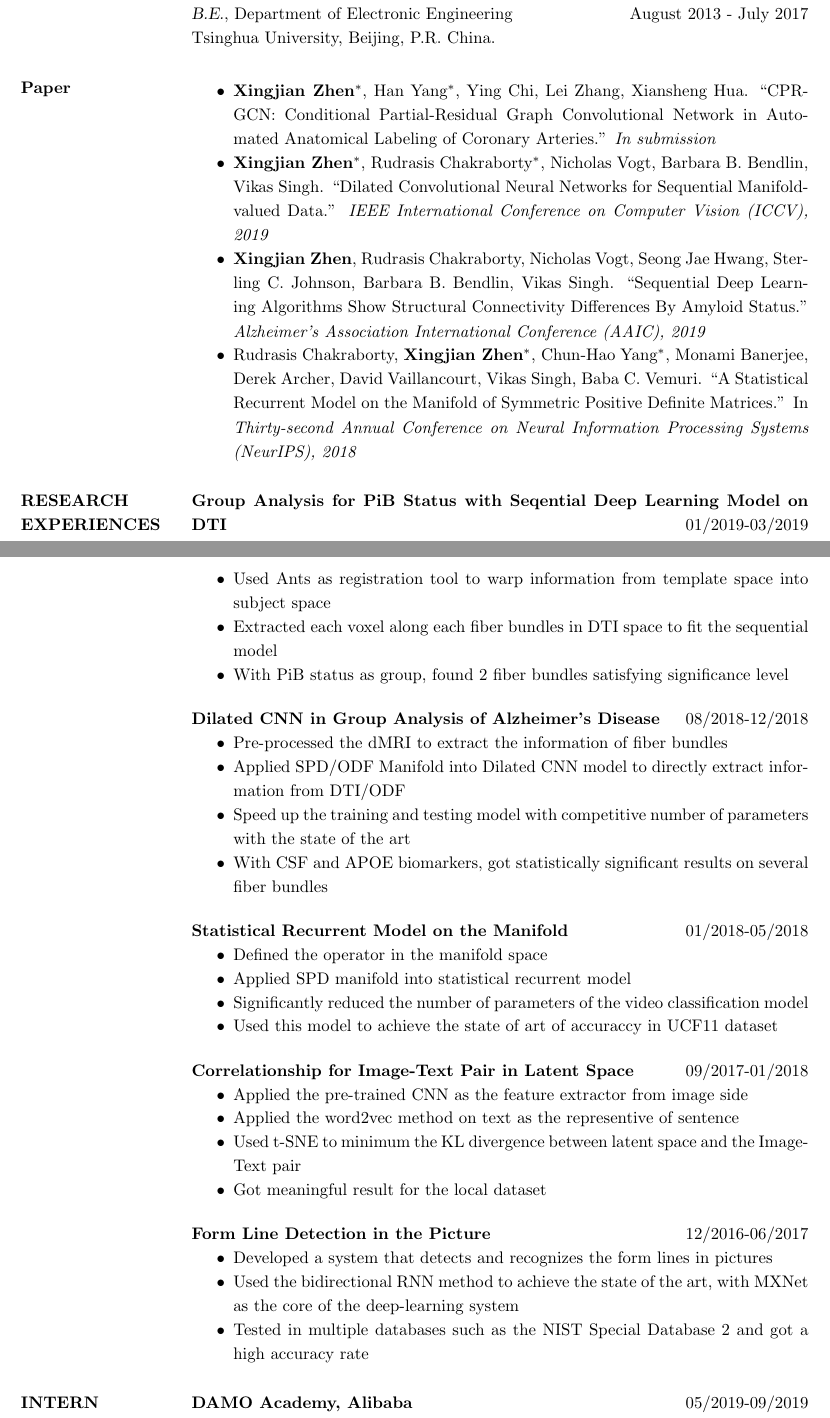
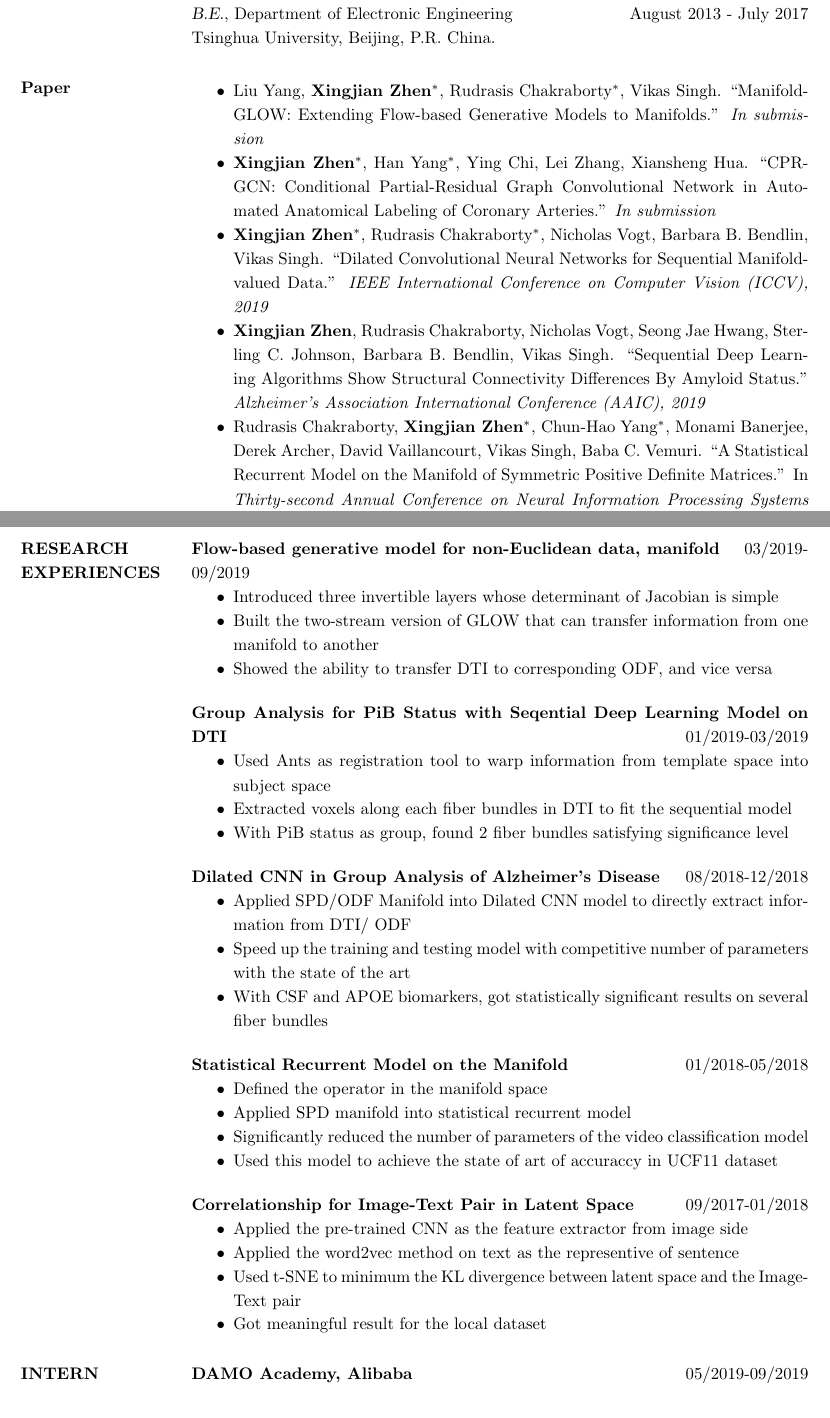
Before and after one commit to zhenxingjian/CV_Xingjian, a LaTeX CV (CV.tex): two parts of pages 1 and 2 of 2, joined at a grey line, cut so that both start at the same text. Compiled offline with pdfLaTeX.

Commit message:
Updated time: 2019-11-18

```diff
--- a/CV.tex
+++ b/CV.tex
@@ -36,6 +36,7 @@
 
 \section{Paper}
                 \begin{itemize}\itemsep -2.2pt
+                \item Liu Yang, \textbf{Xingjian Zhen$^*$}, Rudrasis Chakraborty$^*$, Vikas Singh. ``ManifoldGLOW: Extending Flow-based Generative Models to Manifolds.'' \emph{In submission}
                 \item \textbf{Xingjian Zhen$^*$}, Han Yang$^*$, Ying Chi, Lei Zhang, Xiansheng Hua. ``CPR-GCN: Conditional Partial-Residual Graph Convolutional Network in Automated Anatomical Labeling of Coronary Arteries.'' \emph{In submission}
                 \item \textbf{Xingjian Zhen$^*$}, Rudrasis Chakraborty$^*$, Nicholas Vogt, Barbara B. Bendlin, Vikas Singh. ``Dilated Convolutional Neural Networks for Sequential Manifold-valued Data.'' \emph{IEEE International Conference on Computer Vision (ICCV), 2019}
                 \item \textbf{Xingjian Zhen}, Rudrasis Chakraborty, Nicholas Vogt, Seong Jae Hwang, Sterling C. Johnson, Barbara B. Bendlin, Vikas Singh. ``Sequential Deep Learning Algorithms Show Structural Connectivity Differences By Amyloid Status.'' \emph{Alzheimer's Association International Conference (AAIC), 2019}
@@ -43,20 +44,27 @@
                 \end{itemize}
 
 \section{RESEARCH \\ EXPERIENCES}
+                \textbf{Flow-based generative model for non-Euclidean data, manifold}\hfill 03/2019-09/2019
+                % Advisor: Prof. Vikas Singh, Dept. of Biostatistics and the Dept. of Computer Sciences at the University of Wisconsin-Madison
+                \begin{itemize}\itemsep -2.2pt %reduce space between items
+                 \item Introduced three invertible layers whose determinant of Jacobian is simple
+                 \item Built the two-stream version of GLOW that can transfer information from one manifold to another
+                 \item Showed the ability to transfer DTI to corresponding ODF, and vice versa
+                 \end{itemize}
 
                 \textbf{Group Analysis for PiB Status with Seqential Deep Learning Model on DTI}\hfill 01/2019-03/2019
                 % Advisor: Prof. Vikas Singh, Dept. of Biostatistics and the Dept. of Computer Sciences at the University of Wisconsin-Madison
                 \begin{itemize}\itemsep -2.2pt %reduce space between items
                  \item Used Ants as registration tool to warp information from template space into subject space
-                 \item Extracted each voxel along each fiber bundles in DTI space to fit the sequential model
+                 \item Extracted voxels along each fiber bundles in DTI to fit the sequential model
                  \item With PiB status as group, found 2 fiber bundles satisfying significance level
                  \end{itemize}
 
                 \textbf{Dilated CNN in Group Analysis of Alzheimer's Disease} \hfill 08/2018-12/2018
                 % Advisor: Prof. Vikas Singh, Dept. of Biostatistics and the Dept. of Computer Sciences at the University of Wisconsin-Madison
                 \begin{itemize}\itemsep -2.2pt %reduce space between items
-                 \item Pre-processed the dMRI to extract the information of fiber bundles
-                 \item Applied SPD/ODF Manifold into Dilated CNN model to directly extract information from DTI/ODF
+                 % \item Pre-processed the dMRI to extract the information of fiber bundles
+                 \item Applied SPD/ODF Manifold into Dilated CNN model to directly extract information from DTI/ ODF
                  \item Speed up the training and testing model with competitive number of parameters with the state of the art
                  \item With CSF and APOE biomarkers, got statistically signiﬁcant results on several fiber bundles
                  \end{itemize}
@@ -79,14 +87,6 @@
                  \item Got meaningful result for the local dataset
                  \end{itemize}
 
-                \textbf{Form Line Detection in the Picture}\hfill 12/2016-06/2017
-                % Advisor: Prof. Liangrui Peng, Dept. of Electronic Engineering, Tsinghua Univ.
-                \begin{itemize}\itemsep -2.2pt %reduce space between items
-                 \item Developed a system that detects and recognizes the form lines in pictures
-                 \item Used the bidirectional RNN method to achieve the state of the art, with MXNet as the core of the deep-learning system
-                 \item Tested in multiple databases such as the NIST Special Database 2 and got a high accuracy rate
-                 \end{itemize}
-
 \section{INTERN \\ EXPERIENCES}
                 \textbf{DAMO Academy, Alibaba}\hfill 05/2019-09/2019
                 \begin{itemize}\itemsep -2.2pt %reduce space between items
```
Also changed, not shown: CV.pdf, 3 other files.
